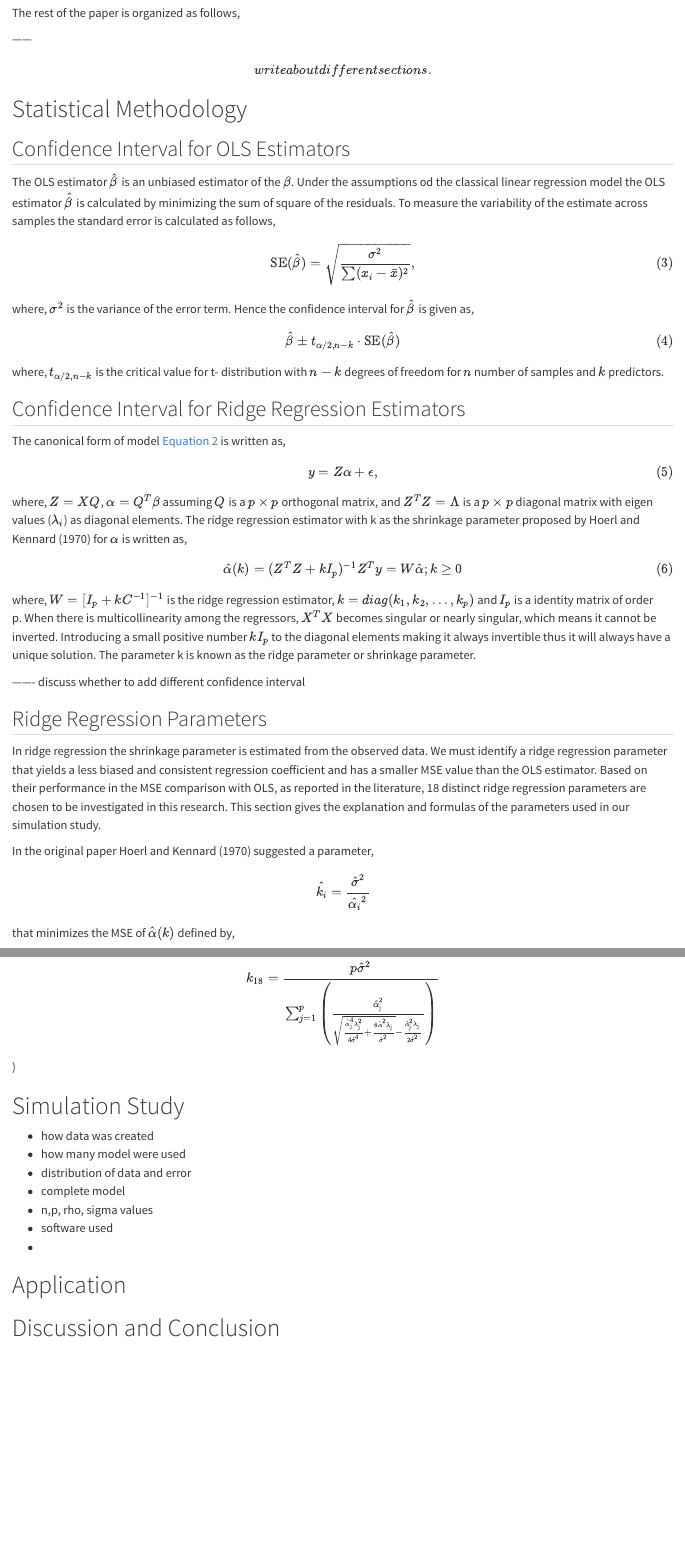
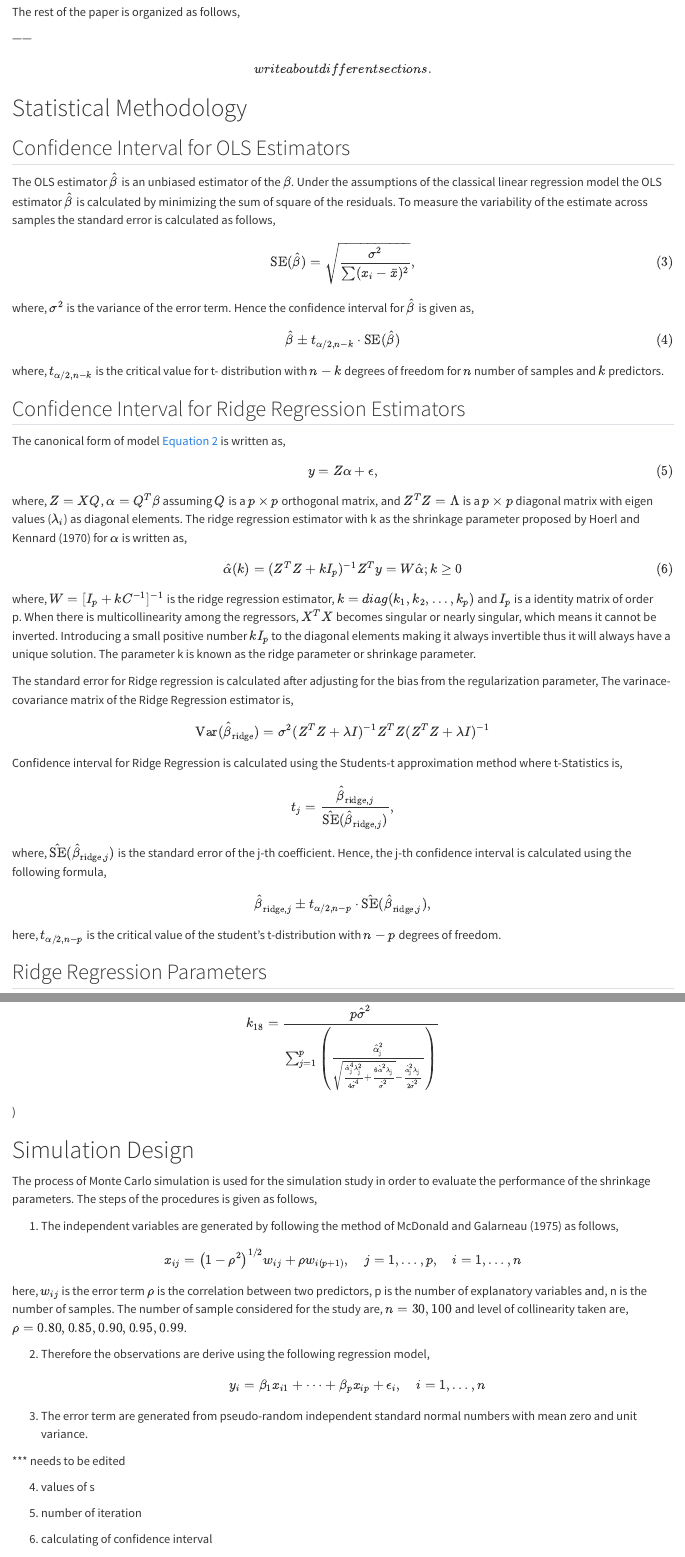
Before and after one commit to MubarikaChowdhury/smrc_dis_paper_1, a Quarto document (draft_1.qmd): the page in a window 1100 px wide, from 1960 px down before the commit and from 1870 px down after it, so that both start at the same text, and a second part further down, joined at a grey line. Rendered offline with R 4.5, knitr and Pandoc in place of Quarto, with nearby package versions.

Commit message:
updated simulation section

```diff
--- a/bibliography.bib
+++ b/bibliography.bib
@@ -326,3 +329,15 @@
+  title={A Monte Carlo evaluation of some ridge-type estimators},
+  author={McDonald, Gary C and Galarneau, Diane I},
+  journal={Journal of the American Statistical Association},
+  volume={70},
+  number={350},
+  pages={407--416},
+  year={1975},
+  publisher={Taylor \& Francis}
+}
+
+
+
   pages={99--109},
   year={2009}
 }
--- a/draft_1.qmd
+++ b/draft_1.qmd
@@ -62,7 +60,7 @@ The rest of the paper is organized as follows,
 
 ## Confidence Interval for OLS Estimators
 
-The OLS estimator $\hat{\beta}$ is an unbiased estimator of the ${\beta}$. Under the assumptions od the classical linear regression model the OLS estimator $\hat{\beta}$ is calculated by minimizing the sum of square of the residuals. To measure the variability of the estimate across samples the standard error is calculated as follows, $$ \text{SE}(\hat{\beta}) = \sqrt{\frac{\sigma^2}{\sum (x_i - \bar{x})^2}},
+The OLS estimator $\hat{\beta}$ is an unbiased estimator of the ${\beta}$. Under the assumptions of the classical linear regression model the OLS estimator $\hat{\beta}$ is calculated by minimizing the sum of square of the residuals. To measure the variability of the estimate across samples the standard error is calculated as follows, $$ \text{SE}(\hat{\beta}) = \sqrt{\frac{\sigma^2}{\sum (x_i - \bar{x})^2}},
 $$ {#eq-2} where, $\sigma^2$ is the variance of the error term. Hence the confidence interval for $\hat{\beta}$ is given as, $$ \hat{\beta} \pm t_{\alpha/2, n-k} \cdot \text{SE}(\hat{\beta})
 $$ {#eq-3} where, $t_{\alpha/2, n-k}$ is the critical value for t- distribution with $n - k$ degrees of freedom for $n$ number of samples and $k$ predictors.
 
@@ -70,7 +68,17 @@ $$ {#eq-3} where, $t_{\alpha/2, n-k}$ is the critical value for t- distribution
 
 The canonical form of model @eq-1 is written as, $$ y = Z\alpha + \epsilon, $$ {#eq-4} where, $Z = X Q$, $\alpha = Q^T \beta$ assuming $Q$ is a $p \times p$ orthogonal matrix, and $Z^T Z = \Lambda$ is a $p \times p$ diagonal matrix with eigen values ($\lambda_i$) as diagonal elements. The ridge regression estimator with k as the shrinkage parameter proposed by @hoerl1970ridge for $\alpha$ is written as, $$ \hat{\alpha} (k) = (Z^TZ + kI_p)^{-1} Z^Ty = W\hat{\alpha} ;     k \geq 0$$ {#eq-5} where, $W = [I_p + k C^{-1}]^{-1}$ is the ridge regression estimator, $k = diag(k_1, k_2,..., k_p)$ and $I_p$ is a identity matrix of order p. When there is multicollinearity among the regressors, $X^TX$ becomes singular or nearly singular, which means it cannot be inverted. Introducing a small positive number $kI_p$ to the diagonal elements making it always invertible thus it will always have a unique solution. The parameter k is known as the ridge parameter or shrinkage parameter.
 
-------- discuss whether to add different confidence interval
+The standard error for Ridge regression is calculated after adjusting for the bias from the regularization parameter, The varinace-covariance matrix of the Ridge Regression estimator is,
+
+$$
+\text{Var}(\hat{\beta}_{\text{ridge}}) = \sigma^2 (Z^T Z + \lambda I)^{-1} Z^T Z (Z^T Z + \lambda I)^{-1}
+$$ Confidence interval for Ridge Regression is calculated using the Students-t approximation method where t-Statistics is,
+
+$$
+t_j = \frac{\hat{\beta}_{\text{ridge}, j}}{\hat{\text{SE}}(\hat{\beta}_{\text{ridge}, j})},
+$$ where, $\hat{\text{SE}}(\hat{\beta}_{\text{ridge}, j})$ is the standard error of the j-th coefficient. Hence, the j-th confidence interval is calculated using the following formula, $$
+\hat{\beta}_{\text{ridge}, j} \pm t_{\alpha/2, n-p} \cdot \hat{\text{SE}}(\hat{\beta}_{\text{ridge}, j}),
+$$ here, $t_{\alpha/2, n-p}$ is the critical value of the student's t-distribution with $n-p$ degrees of freedom.
 
 ## Ridge Regression Parameters
 
@@ -84,35 +92,37 @@ here, $\hat{\sigma}^2 = \frac{\sum_{i=1}^{n} \hat{e}_i^2}{n - p}$
 
 The selected ridge parameters are listed below,
 
-@hocking1976class proposed k to be,
-$$k_1 = \frac{\hat\sigma^2_{} \sum(\hat\alpha_j^2 \lambda_j^2)}{(\sum(\hat\alpha_j^2 \lambda_j))^2}$$
-@hoerl1970ridge suggested k to be, $$ k_2 = \frac{\hat\sigma^2_{}}{\max(\hat\alpha^2)}$$
-@thisted1976ridge recommended k to be, $$k_3 = \frac{(p - 2) \hat{\sigma}^2_{}}{(\sum_{j=1}^{p} \hat{\beta}_{\text{j}})^2}$$
-@hoerl1976ridge suggested k to be, $$k_4 = \frac{p \hat{\sigma}^2_{}}{\sum_{j=1}^{p} (\hat{\alpha}^2_{\text{j}})}$$
-@kibria2003performance proposed k to be, $$k_5 = \text{median}\left(\frac{\hat{\sigma}^2_{}}{\hat{\alpha}^2{\text{j}}}\right)$$
-@khalaf2005choosing recommended k to be, $$k_6 = \frac{\lambda_{\text{max}} \hat{\sigma}^2_{}}{(n - p) \hat{\sigma}^2_{} + \hat{\lambda}_{\text{max}} \hat{\alpha}^2_{\text{max}}}$$
-@alkhamisi2006some  k to be, $k_7 = \max(m_j)$ and $k_8 = \text{median}(m_j)$ where, $$m_j = \frac{\lambda_{\text{j}} \hat{\sigma}^2_{}}{(n - p) \hat{\sigma}^2_{} + \lambda_{\text{j}} \hat{\alpha}^2_{\text{j}}}$$
-@schaffer1984higher suggested k to be, $$k_9 = \frac{1}{\hat{\alpha}^2_{\text{max}}}$$
-@asar2014modified advocated for the following k's $$k_{10} = \frac{p^2 \hat{\sigma}^2_{}}{\lambda^2_{\text{max}}\sum_{j=1}^{p} (\hat{\alpha}^2_{\text{j}})}$$
-$$k_{11} = \frac{p^3 \hat{\sigma}^2_{}}{\lambda^3_{\text{max}} \sum_{j=1}^{p} (\hat{\alpha}^2_{\text{j}})}$$
-$$k_{12} = \frac{p \hat{\sigma}^2_{}}{\lambda_{\text{max}}^{1/3} \sum_{j=1}^{p}(\hat{\alpha}^2_{\text{j}})}$$
-$$k_{13} = \frac{p^2 \hat{\sigma}^2_{}}{\left(\sum_{j=1}^{p} \sqrt{\lambda}\right)^{1/3} \sum_{j=1}^{p}(\hat{\alpha}^2_{\text{j}})}$$
-@nomura1988almost suggested \* check if correct $$k_{14} = \frac{p \hat{\sigma}^2_{}}{\sum_{j=1}^{p} \left( \frac{\hat{\alpha}^2_{\text{j}}}{1 + (1 + \lambda \sqrt{\frac{\hat{\alpha}^2_{\text{j}}}{\hat{\sigma}^2_{}}})} \right)}$$
-@dorugade2014new advocated for the following k's $$k_{15} = \text{median}\left(\frac{2 \hat{\sigma}^2_{}}{\lambda_{\text{max}} \hat{\alpha}^2_{\text{j}}}\right)$$
-$$k_{16} = \text{harmonic.mean}\left(\frac{2 \hat{\sigma}^2_{}}{\lambda_{\text{max}} \hat{\alpha}^2_{\text{j}}}\right)$$
-$$k_{17} = \text{geometric.mean}\left(\frac{2 \hat{\sigma}^2_{}}{\lambda_{\text{max}} \hat{\alpha}^2_{\text{j}}}\right)$$
-@batah2009ridge proposed the k to be, $$k_{18} = \frac{p \hat{\sigma}^2_{}}{\sum_{j=1}^{p} \left( \frac{\hat{\alpha}^2_{\text{j}}}{\sqrt{\frac{\hat{\alpha}^4_{\text{j}} \lambda^2_{\text{j}}}{4 \hat{\sigma}^4_{}} + \frac{6 \hat{\alpha}^2  \lambda_{\text{j}}}{\hat{\sigma}^2_{}}} - \frac{\hat{\alpha}^2_{\text{j}} \lambda_{\text{j}}}{2 \hat{\sigma}^2_{}}} \right)}$$ )
+@hocking1976class proposed k to be, $$k_1 = \frac{\hat\sigma^2_{} \sum(\hat\alpha_j^2 \lambda_j^2)}{(\sum(\hat\alpha_j^2 \lambda_j))^2}$$ @hoerl1970ridge suggested k to be, $$ k_2 = \frac{\hat\sigma^2_{}}{\max(\hat\alpha^2)}$$ @thisted1976ridge recommended k to be, $$k_3 = \frac{(p - 2) \hat{\sigma}^2_{}}{(\sum_{j=1}^{p} \hat{\beta}_{\text{j}})^2}$$ @hoerl1976ridge suggested k to be, $$k_4 = \frac{p \hat{\sigma}^2_{}}{\sum_{j=1}^{p} (\hat{\alpha}^2_{\text{j}})}$$ @kibria2003performance proposed k to be, $$k_5 = \text{median}\left(\frac{\hat{\sigma}^2_{}}{\hat{\alpha}^2{\text{j}}}\right)$$ @khalaf2005choosing recommended k to be, $$k_6 = \frac{\lambda_{\text{max}} \hat{\sigma}^2_{}}{(n - p) \hat{\sigma}^2_{} + \hat{\lambda}_{\text{max}} \hat{\alpha}^2_{\text{max}}}$$ @alkhamisi2006some k to be, $k_7 = \max(m_j)$ and $k_8 = \text{median}(m_j)$ where, $$m_j = \frac{\lambda_{\text{j}} \hat{\sigma}^2_{}}{(n - p) \hat{\sigma}^2_{} + \lambda_{\text{j}} \hat{\alpha}^2_{\text{j}}}$$ @schaffer1984higher suggested k to be, $$k_9 = \frac{1}{\hat{\alpha}^2_{\text{max}}}$$ @asar2014modified advocated for the following k's $$k_{10} = \frac{p^2 \hat{\sigma}^2_{}}{\lambda^2_{\text{max}}\sum_{j=1}^{p} (\hat{\alpha}^2_{\text{j}})}$$ $$k_{11} = \frac{p^3 \hat{\sigma}^2_{}}{\lambda^3_{\text{max}} \sum_{j=1}^{p} (\hat{\alpha}^2_{\text{j}})}$$ $$k_{12} = \frac{p \hat{\sigma}^2_{}}{\lambda_{\text{max}}^{1/3} \sum_{j=1}^{p}(\hat{\alpha}^2_{\text{j}})}$$ $$k_{13} = \frac{p^2 \hat{\sigma}^2_{}}{\left(\sum_{j=1}^{p} \sqrt{\lambda}\right)^{1/3} \sum_{j=1}^{p}(\hat{\alpha}^2_{\text{j}})}$$ @nomura1988almost suggested \* check if correct $$k_{14} = \frac{p \hat{\sigma}^2_{}}{\sum_{j=1}^{p} \left( \frac{\hat{\alpha}^2_{\text{j}}}{1 + (1 + \lambda \sqrt{\frac{\hat{\alpha}^2_{\text{j}}}{\hat{\sigma}^2_{}}})} \right)}$$ @dorugade2014new advocated for the following k's $$k_{15} = \text{median}\left(\frac{2 \hat{\sigma}^2_{}}{\lambda_{\text{max}} \hat{\alpha}^2_{\text{j}}}\right)$$ $$k_{16} = \text{harmonic.mean}\left(\frac{2 \hat{\sigma}^2_{}}{\lambda_{\text{max}} \hat{\alpha}^2_{\text{j}}}\right)$$ $$k_{17} = \text{geometric.mean}\left(\frac{2 \hat{\sigma}^2_{}}{\lambda_{\text{max}} \hat{\alpha}^2_{\text{j}}}\right)$$ @batah2009ridge proposed the k to be, $$k_{18} = \frac{p \hat{\sigma}^2_{}}{\sum_{j=1}^{p} \left( \frac{\hat{\alpha}^2_{\text{j}}}{\sqrt{\frac{\hat{\alpha}^4_{\text{j}} \lambda^2_{\text{j}}}{4 \hat{\sigma}^4_{}} + \frac{6 \hat{\alpha}^2  \lambda_{\text{j}}}{\hat{\sigma}^2_{}}} - \frac{\hat{\alpha}^2_{\text{j}} \lambda_{\text{j}}}{2 \hat{\sigma}^2_{}}} \right)}$$ )
 
-# Simulation Study
+# Simulation Design
 
+The process of Monte Carlo simulation is used for the simulation study in order to evaluate the performance of the shrinkage parameters. The steps of the procedures is given as follows,
 
-- how data was created
-- how many model were used
-- distribution of data and error
-- complete model
-- n,p, rho, sigma values
-- software used
--
+1) The independent variables are generated by following the method of @mcdonald1975monte as follows,
+
+$$
+x_{ij} = \left(1 - \rho^2 \right)^{1/2} w_{ij} + \rho w_{i(p+1)}, \quad j = 1, \dots, p, \quad i = 1, \dots, n
+$$
+here, $w_{ij}$ is the error term $\rho$ is the correlation between two predictors, p is the number of explanatory variables and, n is the number of samples. The number of sample considered for the study are, $n = 30, 100$ and level of collinearity taken are, $\rho = 0.80, 0.85, 0.90, 0.95, 0.99$.
+
+2) Therefore the observations are derive using the following regression model,
+$$
+y_i = \beta_1 x_{i1} + \dots + \beta_p x_{ip} + \epsilon_i, \quad i = 1, \dots, n
+$$
+3) The error term are generated from pseudo-random independent standard normal numbers with mean zero and unit variance.
+
+*** needs to be edited
+
+4) values of s
+
+5) number of iteration
+
+6) calculating of confidence interval
+
+7) calculation of coverage probability
+
+   software used **** needs to be edited
+
 
 # Application
 
```
Also changed, not shown: bibliography.bib (5 more changed lines), draft_1.qmd (2 more changed lines).
